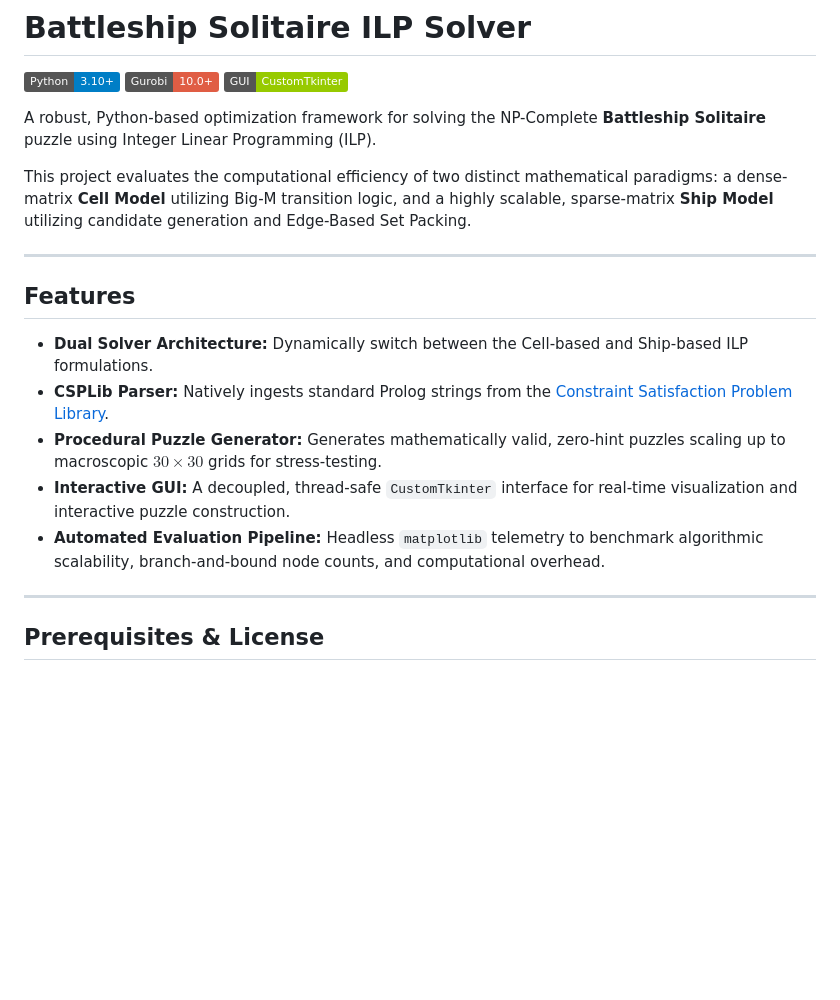
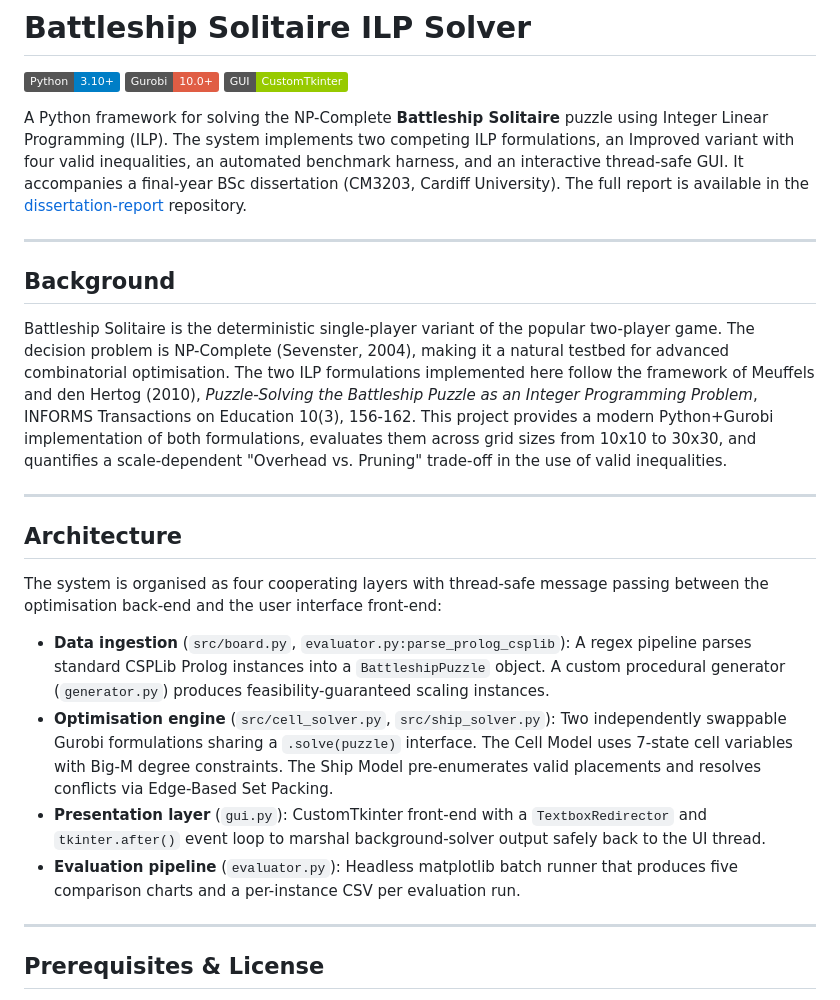
Before and after one commit to morgandiment/Battleship-ILP, a Markdown page: README.md, the part around one of its changes. Drawn GitHub-style; badges without logos; blank space fills up the shorter version.

```diff
--- a/README.md
+++ b/README.md
@@ -4,19 +4,24 @@
 ![Gurobi](https://img.shields.io/badge/Gurobi-10.0%2B-red?logo=gurobi)
 ![CustomTkinter](https://img.shields.io/badge/GUI-CustomTkinter-green)
 
-A robust, Python-based optimization framework for solving the NP-Complete **Battleship Solitaire** puzzle using Integer Linear Programming (ILP).
-
-This project evaluates the computational efficiency of two distinct mathematical paradigms: a dense-matrix **Cell Model** utilizing Big-M transition logic, and a highly scalable, sparse-matrix **Ship Model** utilizing candidate generation and Edge-Based Set Packing.
+A Python framework for solving the NP-Complete **Battleship Solitaire** puzzle using Integer Linear Programming (ILP). The system implements two competing ILP formulations, an Improved variant with four valid inequalities, an automated benchmark harness, and an interactive thread-safe GUI. It accompanies a final-year BSc dissertation (CM3203, Cardiff University). The full report is available in the [dissertation-report](https://github.com/morgandiment/dissertation-report) repository.
 
 ---
 
-## Features
+## Background
 
-* **Dual Solver Architecture:** Dynamically switch between the Cell-based and Ship-based ILP formulations.
-* **CSPLib Parser:** Natively ingests standard Prolog strings from the [Constraint Satisfaction Problem Library](https://www.csplib.org/Problems/prob014/).
-* **Procedural Puzzle Generator:** Generates mathematically valid, zero-hint puzzles scaling up to macroscopic $30 \times 30$ grids for stress-testing.
-* **Interactive GUI:** A decoupled, thread-safe `CustomTkinter` interface for real-time visualization and interactive puzzle construction.
-* **Automated Evaluation Pipeline:** Headless `matplotlib` telemetry to benchmark algorithmic scalability, branch-and-bound node counts, and computational overhead.
+Battleship Solitaire is the deterministic single-player variant of the popular two-player game. The decision problem is NP-Complete (Sevenster, 2004), making it a natural testbed for advanced combinatorial optimisation. The two ILP formulations implemented here follow the framework of Meuffels and den Hertog (2010), *Puzzle-Solving the Battleship Puzzle as an Integer Programming Problem*, INFORMS Transactions on Education 10(3), 156-162. This project provides a modern Python+Gurobi implementation of both formulations, evaluates them across grid sizes from 10x10 to 30x30, and quantifies a scale-dependent "Overhead vs. Pruning" trade-off in the use of valid inequalities.
+
+---
+
+## Architecture
+
+The system is organised as four cooperating layers with thread-safe message passing between the optimisation back-end and the user interface front-end:
+
+- **Data ingestion** (`src/board.py`, `evaluator.py:parse_prolog_csplib`): A regex pipeline parses standard CSPLib Prolog instances into a `BattleshipPuzzle` object. A custom procedural generator (`generator.py`) produces feasibility-guaranteed scaling instances.
+- **Optimisation engine** (`src/cell_solver.py`, `src/ship_solver.py`): Two independently swappable Gurobi formulations sharing a `.solve(puzzle)` interface. The Cell Model uses 7-state cell variables with Big-M degree constraints. The Ship Model pre-enumerates valid placements and resolves conflicts via Edge-Based Set Packing.
+- **Presentation layer** (`gui.py`): CustomTkinter front-end with a `TextboxRedirector` and `tkinter.after()` event loop to marshal background-solver output safely back to the UI thread.
+- **Evaluation pipeline** (`evaluator.py`): Headless matplotlib batch runner that produces five comparison charts and a per-instance CSV per evaluation run.
 
 ---
 
```
Also changed, not shown: other parts of README.md (+25 -24 lines).
